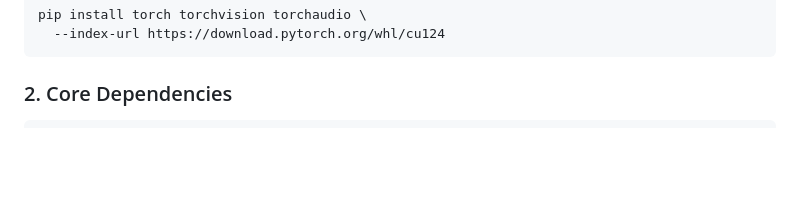
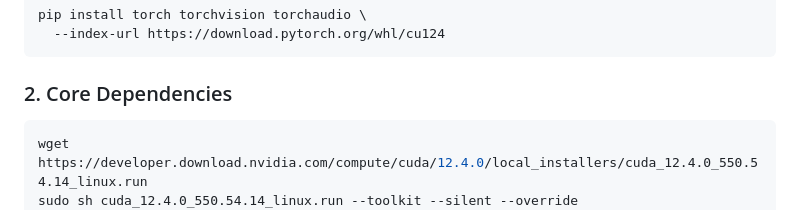
Before and after one commit to agreatopportunity/-NVIDIA-Nemotron-Voice-Agent---Quick-Start-Guide, a Markdown page: webserver/README.md, the part around the change. GitHub-like rendering; blank space fills up the shorter version.

````diff
--- a/webserver/README.md
+++ b/webserver/README.md
@@ -120,6 +120,8 @@ pip install torch torchvision torchaudio \
 ### 2. Core Dependencies
 
 ```bash
+wget https://developer.download.nvidia.com/compute/cuda/12.4.0/local_installers/cuda_12.4.0_550.54.14_linux.run
+sudo sh cuda_12.4.0_550.54.14_linux.run --toolkit --silent --override
 pip install fastapi uvicorn python-multipart websockets httpx aiofiles python-dotenv
 pip install accelerate bitsandbytes
 pip install "nemo_toolkit[asr,tts]"
````
